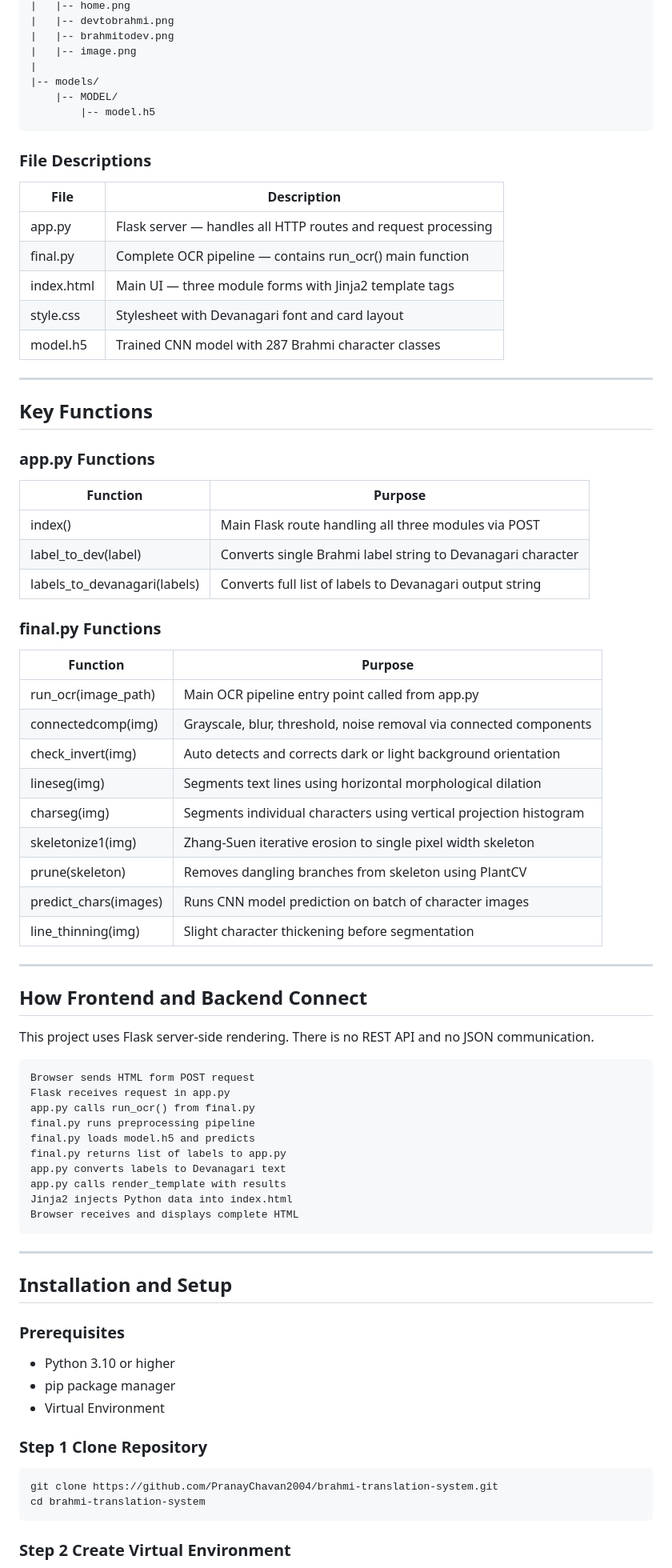
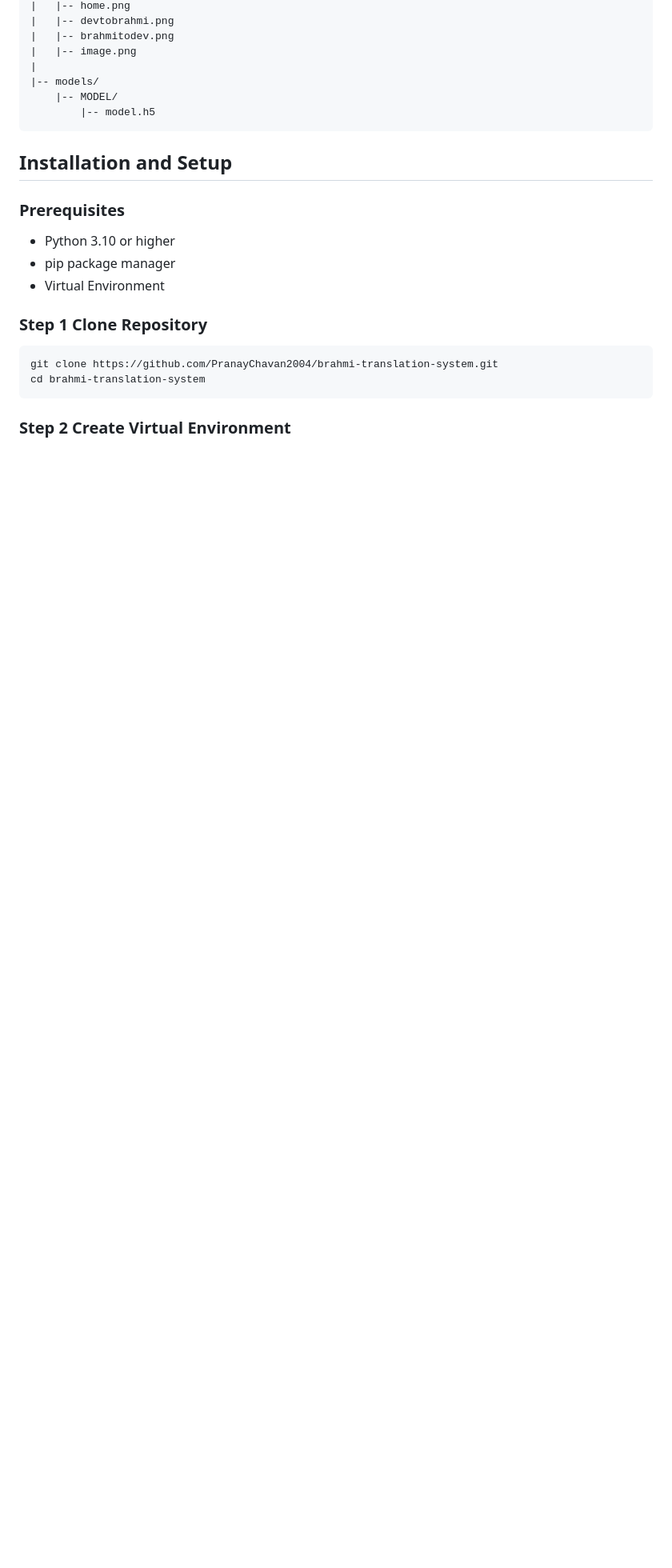
Before and after one commit to PranayChavan2004/Brahmi-Translator, a Markdown page: README.md, the part around one of its changes. Shown at 80% size. Rendered like a GitHub page; blank space fills up the shorter version.

Commit message:
Overview

````diff
--- a/README.md
+++ b/README.md
@@ -141,62 +116,7 @@ final_bramhi/
         |-- model.h5
 ```
 
-### File Descriptions
 
-| File | Description |
-|------|-------------|
-| app.py | Flask server — handles all HTTP routes and request processing |
-| final.py | Complete OCR pipeline — contains run_ocr() main function |
-| index.html | Main UI — three module forms with Jinja2 template tags |
-| style.css | Stylesheet with Devanagari font and card layout |
-| model.h5 | Trained CNN model with 287 Brahmi character classes |
-
----
-
-## Key Functions
-
-### app.py Functions
-
-| Function | Purpose |
-|----------|---------|
-| index() | Main Flask route handling all three modules via POST |
-| label_to_dev(label) | Converts single Brahmi label string to Devanagari character |
-| labels_to_devanagari(labels) | Converts full list of labels to Devanagari output string |
-
-### final.py Functions
-
-| Function | Purpose |
-|----------|---------|
-| run_ocr(image_path) | Main OCR pipeline entry point called from app.py |
-| connectedcomp(img) | Grayscale, blur, threshold, noise removal via connected components |
-| check_invert(img) | Auto detects and corrects dark or light background orientation |
-| lineseg(img) | Segments text lines using horizontal morphological dilation |
-| charseg(img) | Segments individual characters using vertical projection histogram |
-| skeletonize1(img) | Zhang-Suen iterative erosion to single pixel width skeleton |
-| prune(skeleton) | Removes dangling branches from skeleton using PlantCV |
-| predict_chars(images) | Runs CNN model prediction on batch of character images |
-| line_thinning(img) | Slight character thickening before segmentation |
-
----
-
-## How Frontend and Backend Connect
-
-This project uses Flask server-side rendering. There is no REST API and no JSON communication.
-
-```
-Browser sends HTML form POST request
-Flask receives request in app.py
-app.py calls run_ocr() from final.py
-final.py runs preprocessing pipeline
-final.py loads model.h5 and predicts
-final.py returns list of labels to app.py
-app.py converts labels to Devanagari text
-app.py calls render_template with results
-Jinja2 injects Python data into index.html
-Browser receives and displays complete HTML
-```
-
----
 
 ## Installation and Setup
 
````
Also changed, not shown: other parts of README.md (+0 -25 lines).
